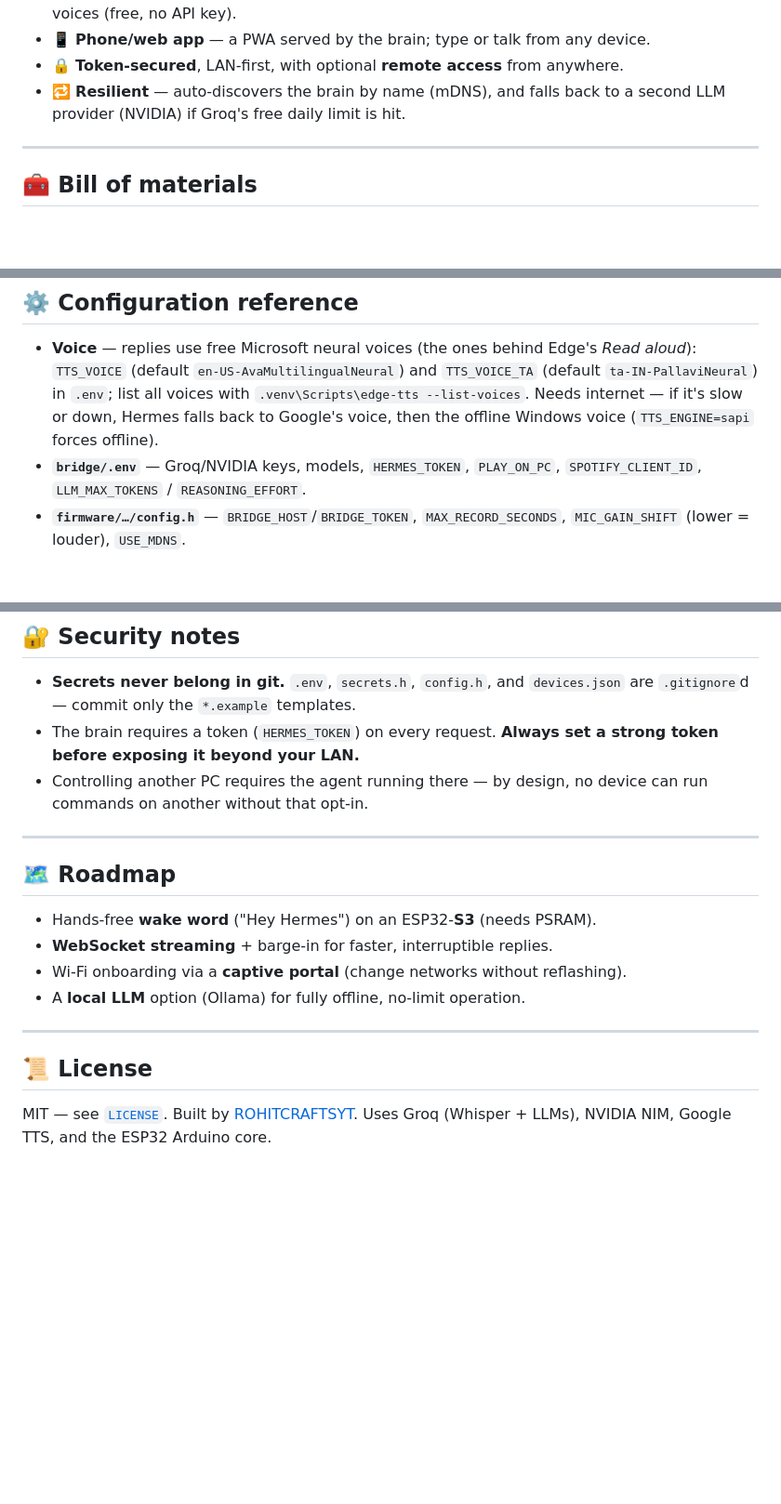
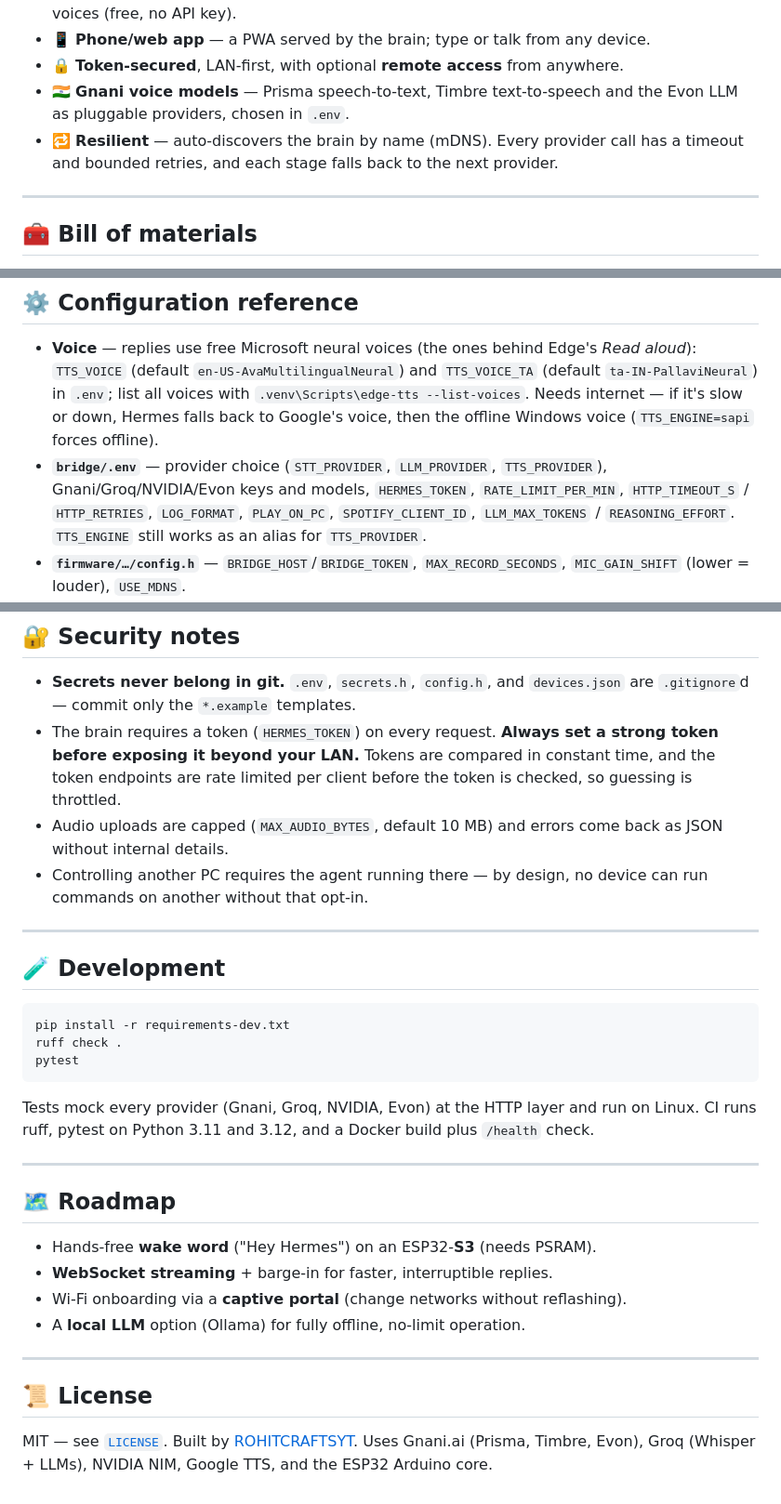
Before and after one commit to ROHITCRAFTSYT/Hermes, a Markdown page: README.md, 3 parts joined by grey strips. Shown at 93% size. Drawn GitHub-style; blank space fills up the shorter version.

````diff
--- a/README.md
+++ b/README.md
@@ -52,8 +79,10 @@ cheap and the AI stays as powerful as you like.
   human‑sounding neural voices (free, no API key).
 - 📱 **Phone/web app** — a PWA served by the brain; type or talk from any device.
 - 🔒 **Token‑secured**, LAN‑first, with optional **remote access** from anywhere.
-- 🔁 **Resilient** — auto‑discovers the brain by name (mDNS), and falls back to a
-  second LLM provider (NVIDIA) if Groq's free daily limit is hit.
+- 🇮🇳 **Gnani voice models** — Prisma speech-to-text, Timbre text-to-speech and the
+  Evon LLM as pluggable providers, chosen in `.env`.
+- 🔁 **Resilient** — auto‑discovers the brain by name (mDNS). Every provider call has a
+  timeout and bounded retries, and each stage falls back to the next provider.
 
 ---
 
@@ -250,8 +358,10 @@ running, Hermes starts the desktop app and plays on it.
   `.venv\Scripts\edge-tts --list-voices`. Needs internet — if it's slow or down,
   Hermes falls back to Google's voice, then the offline Windows voice
   (`TTS_ENGINE=sapi` forces offline).
-- **`bridge/.env`** — Groq/NVIDIA keys, models, `HERMES_TOKEN`, `PLAY_ON_PC`,
-  `SPOTIFY_CLIENT_ID`, `LLM_MAX_TOKENS` / `REASONING_EFFORT`.
+- **`bridge/.env`** — provider choice (`STT_PROVIDER`, `LLM_PROVIDER`, `TTS_PROVIDER`),
+  Gnani/Groq/NVIDIA/Evon keys and models, `HERMES_TOKEN`, `RATE_LIMIT_PER_MIN`,
+  `HTTP_TIMEOUT_S` / `HTTP_RETRIES`, `LOG_FORMAT`, `PLAY_ON_PC`, `SPOTIFY_CLIENT_ID`,
+  `LLM_MAX_TOKENS` / `REASONING_EFFORT`. `TTS_ENGINE` still works as an alias for `TTS_PROVIDER`.
 - **`firmware/…/config.h`** — `BRIDGE_HOST`/`BRIDGE_TOKEN`, `MAX_RECORD_SECONDS`,
   `MIC_GAIN_SHIFT` (lower = louder), `USE_MDNS`.
 - **`bridge/devices.json`** — named devices for control‑by‑voice:
@@ -291,9 +404,26 @@ running, Hermes starts the desktop app and plays on it.
 - **Secrets never belong in git.** `.env`, `secrets.h`, `config.h`, and
   `devices.json` are `.gitignore`d — commit only the `*.example` templates.
 - The brain requires a token (`HERMES_TOKEN`) on every request. **Always set a
-  strong token before exposing it beyond your LAN.**
+  strong token before exposing it beyond your LAN.** Tokens are compared in constant
+  time, and the token endpoints are rate limited per client before the token is
+  checked, so guessing is throttled.
+- Audio uploads are capped (`MAX_AUDIO_BYTES`, default 10 MB) and errors come back
+  as JSON without internal details.
 - Controlling another PC requires the agent running there — by design, no device
   can run commands on another without that opt‑in.
+
+---
+
+## 🧪 Development
+
+```bash
+pip install -r requirements-dev.txt
+ruff check .
+pytest
+```
+
+Tests mock every provider (Gnani, Groq, NVIDIA, Evon) at the HTTP layer and run on Linux.
+CI runs ruff, pytest on Python 3.11 and 3.12, and a Docker build plus `/health` check.
 
 ---
 
@@ -309,4 +439,5 @@ running, Hermes starts the desktop app and plays on it.
 ## 📜 License
 
 MIT — see [`LICENSE`](LICENSE). Built by [ROHITCRAFTSYT](https://github.com/ROHITCRAFTSYT).
-Uses Groq (Whisper + LLMs), NVIDIA NIM, Google TTS, and the ESP32 Arduino core.
+Uses Gnani.ai (Prisma, Timbre, Evon), Groq (Whisper + LLMs), NVIDIA NIM, Google TTS,
+and the ESP32 Arduino core.
````
Also changed, not shown: other parts of README.md (+122 -13 lines), DEMO_SCRIPT.md (added, +45 -0 lines), docs/launch-posts.md (added, +74 -0 lines).
